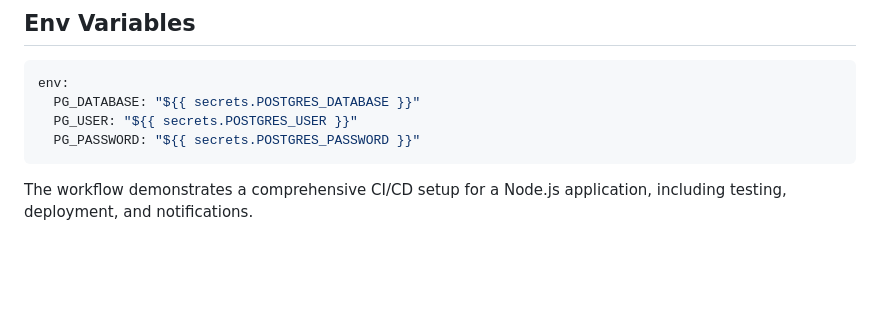
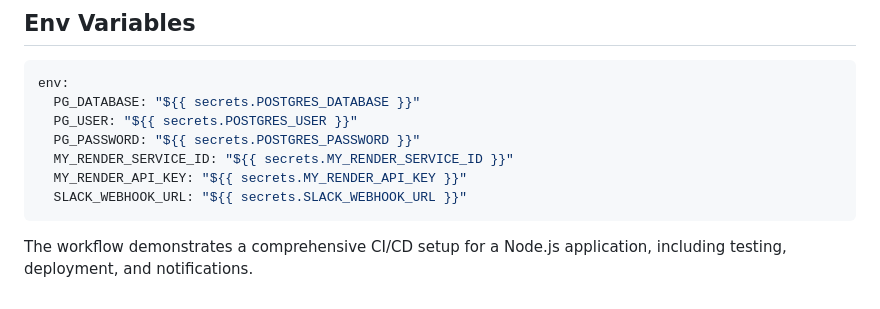
Before and after one commit to konavivekramakrishna/WD401, a Markdown page: L4/README.md, the part around the change. Rendered like a GitHub page; blank space fills up the shorter version.

Commit message:
update env

````diff
--- a/L4/README.md
+++ b/L4/README.md
@@ -425,6 +425,9 @@ env:
   PG_DATABASE: "${{ secrets.POSTGRES_DATABASE }}"
   PG_USER: "${{ secrets.POSTGRES_USER }}"
   PG_PASSWORD: "${{ secrets.POSTGRES_PASSWORD }}"
+  MY_RENDER_SERVICE_ID: "${{ secrets.MY_RENDER_SERVICE_ID }}"
+  MY_RENDER_API_KEY: "${{ secrets.MY_RENDER_API_KEY }}"
+  SLACK_WEBHOOK_URL: "${{ secrets.SLACK_WEBHOOK_URL }}"
 ```
 
 The workflow demonstrates a comprehensive CI/CD setup for a Node.js application, including testing, deployment, and notifications.
````
